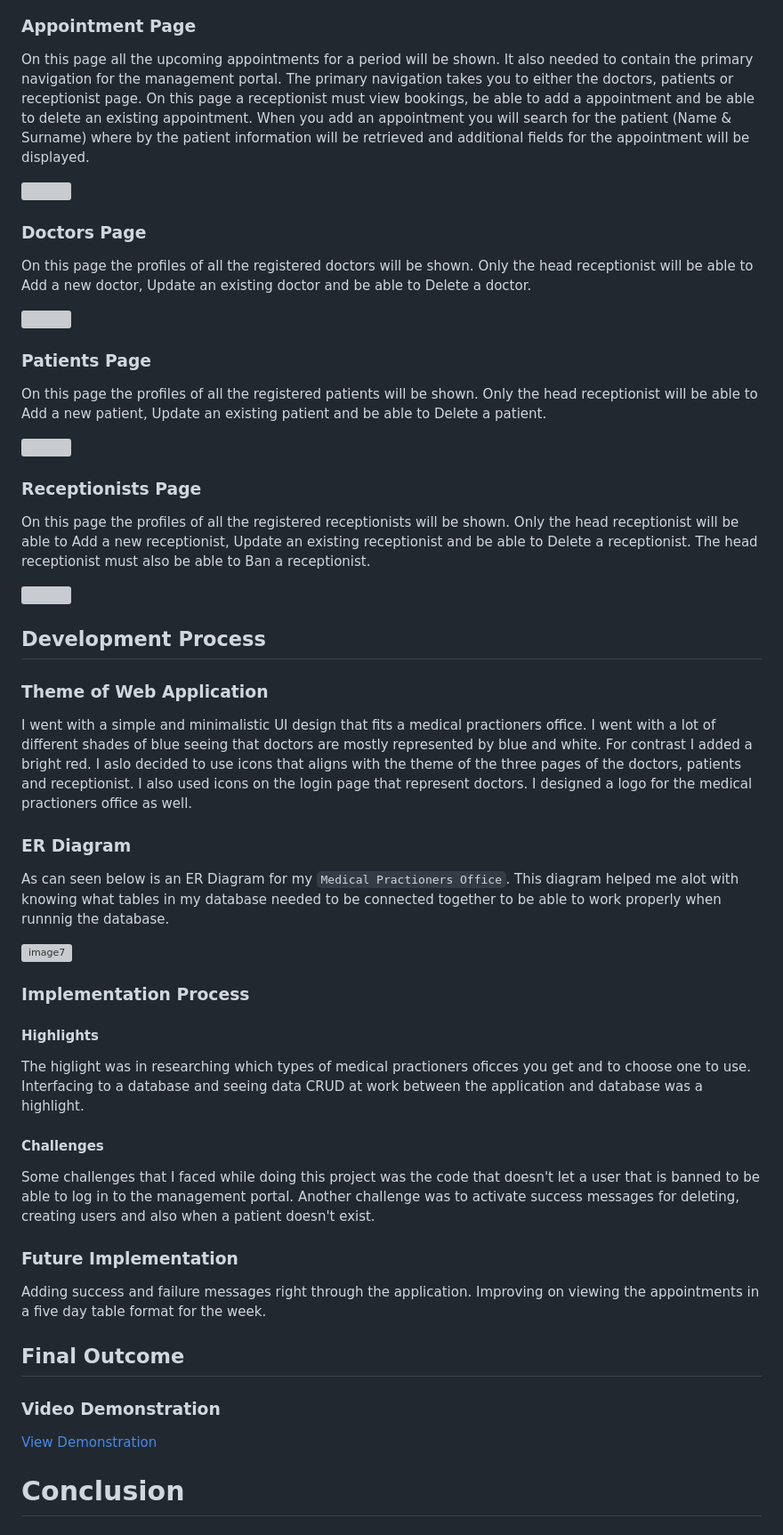
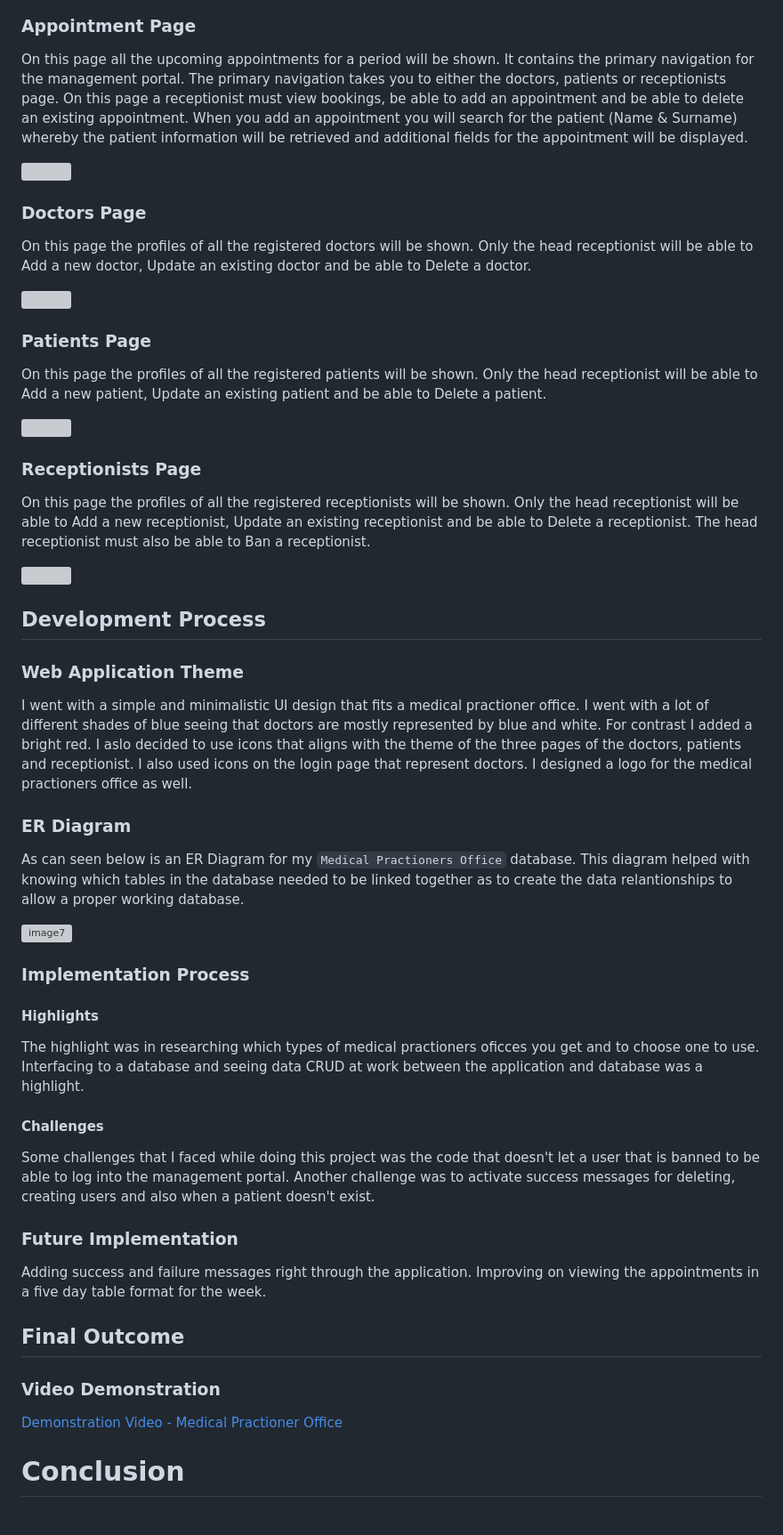
Before and after one commit to DupieM/DuPlessisMarine_221326_Final_Project, a Markdown page: README.md, the part around the change printed below. Shown: that part at 89% size. GitHub-like rendering; grey boxes are pictures that could not be loaded.

```diff
--- a/README.md
+++ b/README.md
@@ -110,6 +112,6 @@ I needed to design it in such way that it must authenticate the email and passwo
 
 ### Appointment Page
 
-On this page all the upcoming appointments for a period will be shown. It also needed to contain the primary navigation for the management portal. The primary navigation takes you to either the doctors, patients or receptionist page.
-On this page a receptionist must view bookings, be able to add a appointment and be able to delete an existing appointment. When you add an appointment you will search for the patient (Name & Surname) where by the patient information will be retrieved and additional fields for the appointment will be displayed.
+On this page all the upcoming appointments for a period will be shown. It contains the primary navigation for the management portal. The primary navigation takes you to either the doctors, patients or receptionists page.
+On this page a receptionist must view bookings, be able to add an appointment and be able to delete an existing appointment. When you add an appointment you will search for the patient (Name & Surname) whereby the patient information will be retrieved and additional fields for the appointment will be displayed.
 
@@ -137,26 +140,26 @@ On this page the profiles of all the registered receptionists will be shown. Onl
 
 ## Development Process
-### Theme of Web Application
+### Web Application Theme
 
-I went with a simple and minimalistic UI design that fits a medical practioners office.
+I went with a simple and minimalistic UI design that fits a medical practioner office.
 I went with a lot of different shades of blue seeing that doctors are mostly represented by blue and white.
 For contrast I added a bright red. I aslo decided to use icons that aligns with the theme of the three pages of the doctors, patients and receptionist. I also used icons on the login page that represent doctors. I designed a logo for the medical practioners office as well.
 
 ### ER Diagram
 
-As can seen below is an ER Diagram for my `Medical Practioners Office`. This diagram helped me alot with knowing what tables in my database needed to be connected together to be able to work properly when runnnig the database.
+As can seen below is an ER Diagram for my `Medical Practioners Office` database. This diagram helped with knowing which tables in the database needed to be linked together as to create the data relantionships to allow a proper working database.
 
 ![image7](img_part2/ER_Diagram.jpg)
 
 ### Implementation Process
 #### Highlights
 
-The higlight was in researching which types of medical practioners oficces you get and to choose one to use.
+The highlight was in researching which types of medical practioners oficces you get and to choose one to use.
 Interfacing to a database and seeing data CRUD at work between the application and database was a highlight.
 
 #### Challenges
 
-Some challenges that I faced while doing this project was the code that doesn't let a user that is banned to be able to log in to the management portal.
+Some challenges that I faced while doing this project was the code that doesn't let a user that is banned to be able to log into the management portal.
 Another challenge was to activate success messages for deleting, creating users and also when a patient doesn't exist.
 
 ### Future Implementation
@@ -167,7 +170,7 @@ Improving on viewing the appointments in a five day table format for the week.
 ## Final Outcome
 ### Video Demonstration
 
-[View Demonstration](https://drive.google.com/file/d/1opvXg6hlFOQ_ehp32ISCLa-VMKlKDs6o/view?usp=sharing)
+[Demonstration Video - Medical Practioner Office](https://drive.google.com/file/d/1opvXg6hlFOQ_ehp32ISCLa-VMKlKDs6o/view?usp=sharing)
 
 # Conclusion
 ### License
```
Also changed, not shown: other parts of README.md (+24 -20 lines).
